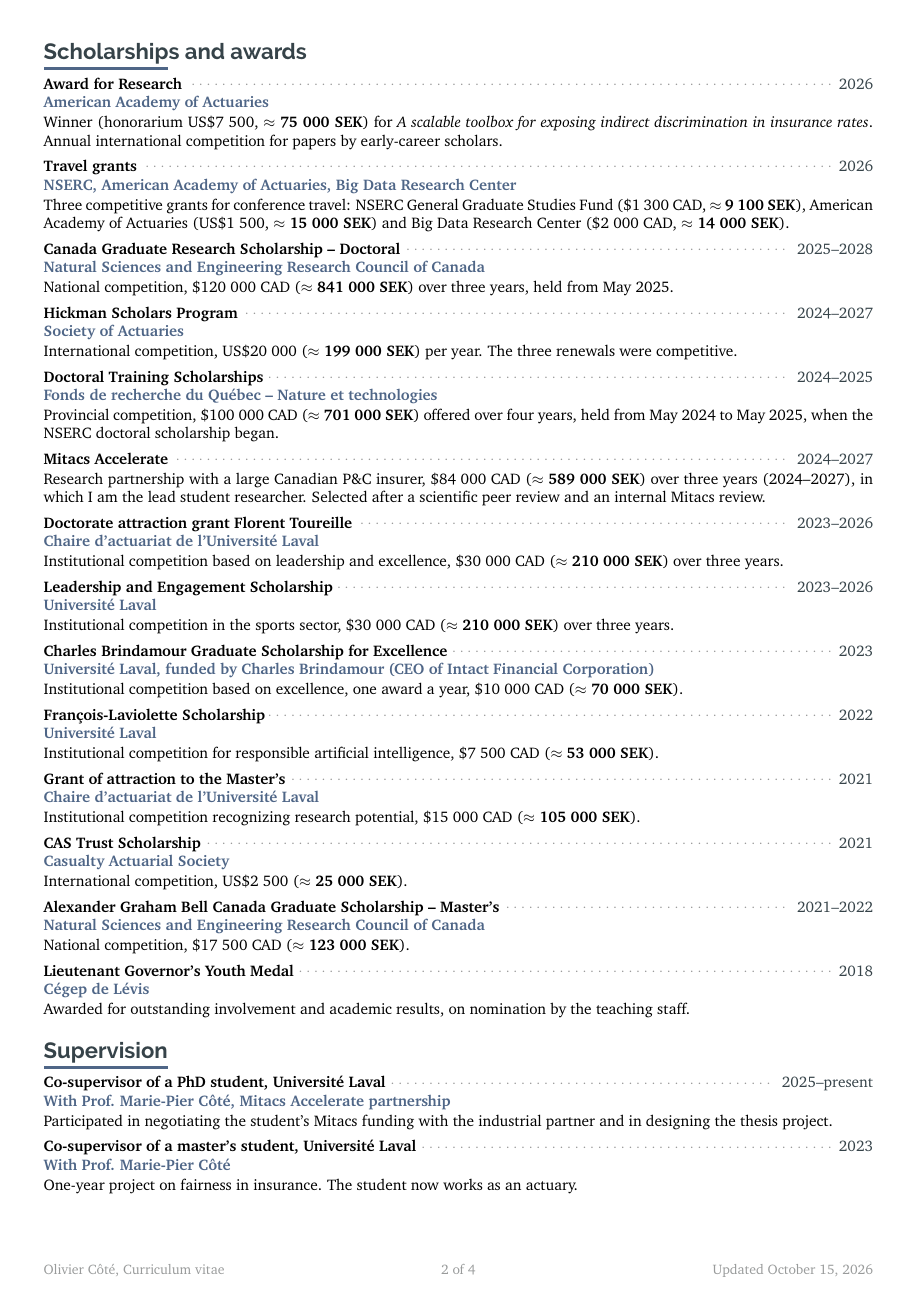
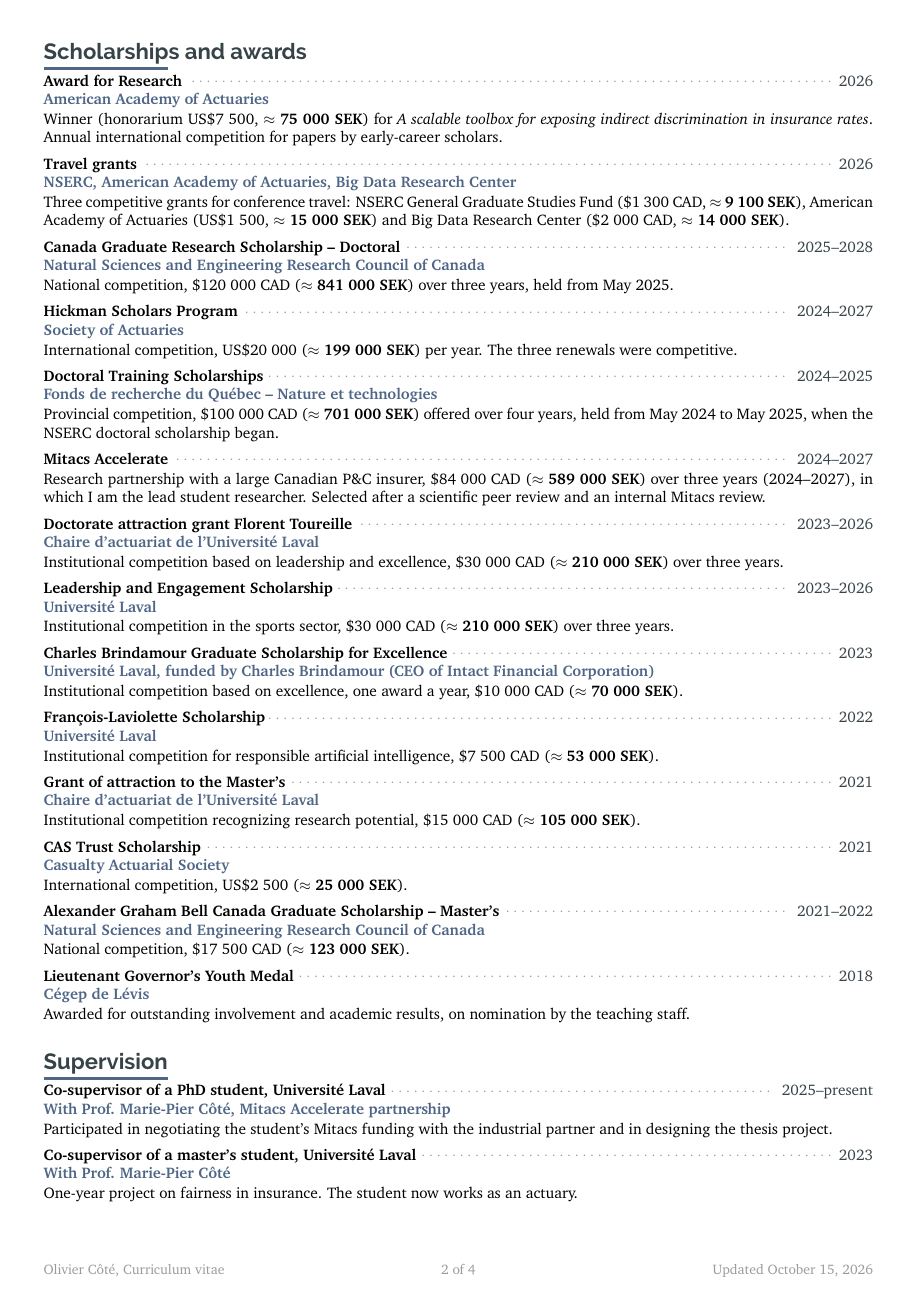
Before and after one commit to OliCoSide/olicoside.github.io, a LaTeX CV (files/cv-src/CV_latex_OC_20210914.tex): page 2 of 4. Compiled offline with pdfLaTeX.

Commit message:
CV: titles closer to their content, pages filled to the bottom margin through the section gaps
Co-Authored-By: Claude Opus 5.5 <noreply@anthropic.com>
Claude-Session: https://claude.ai/code/session_0136nmon4UgyaWPYgQmyZ3gx

```diff
--- a/files/cv-src/CV_latex_OC_20210914.tex
+++ b/files/cv-src/CV_latex_OC_20210914.tex
@@ -279,15 +279,15 @@
 % air above the title, the title close to its content
 \newif\ifcvafterevent
 \newcommand{\cvsection}[1] {
- \par\addvspace{12pt} % same gap above every section title, whatever ends the previous one
+ \par\addvspace{12pt plus 14pt} % same gap above every section title; it stretches so that a page ends at the bottom margin, whatever ends the previous one
  \ifcvafterevent\vspace{-3.3pt}\fi % an entry box sits lower than a one-line entry
  \global\cvaftereventfalse
- \needspace{5\baselineskip}
+ \Needspace*{5\baselineskip}
  \cvtext{
   {\Large\sffamily\bfseries\textcolor{darkcol}{#1}}\\[-5pt]
   \textcolor{maincol}{\rule{0.15\textwidth}{2pt}}
     }
- \par\nointerlineskip\vspace{-1pt} % same gap under every section rule
+ \par\nointerlineskip\vspace{-3pt} % same gap under every section rule
  \global\cvfirsttrue
     % \xrfill[0ex]{2pt}[lightcol] %to add at 250
 }
@@ -342,7 +342,7 @@
   \ifthenelse{\isempty{#5}}{}{\vspace{1pt}\noindent #5\par}%
   \ifthenelse{\isempty{#6}}{}{\vspace{1pt}\noindent\textbf{Technologies include:} #6\par}%
   \ifthenelse{\isempty{#7}}{}{\vspace{2pt}\noindent{\small\textit{Awards:} #7}\par}%
- }\par\vspace{6pt} % same gap after every entry, awards line included
+ }\par\vspace{6pt plus 1.5pt} % same gap after every entry, awards line included
  \global\cvaftereventtrue
 }
 
@@ -432,6 +432,8 @@
 %
 %
 %============================================================================%
+\flushbottom
+\setlength{\parskip}{0pt}
 \begin{document}
 
 
```
Also changed, not shown: files/CV_OlivierCote_ENG_prod.pdf, files/archive/CV_OlivierCote_ENG_2026-10-15zn.pdf (added), files/cv-src/CV_latex_OC_20210914.tex (1 more changed lines).
